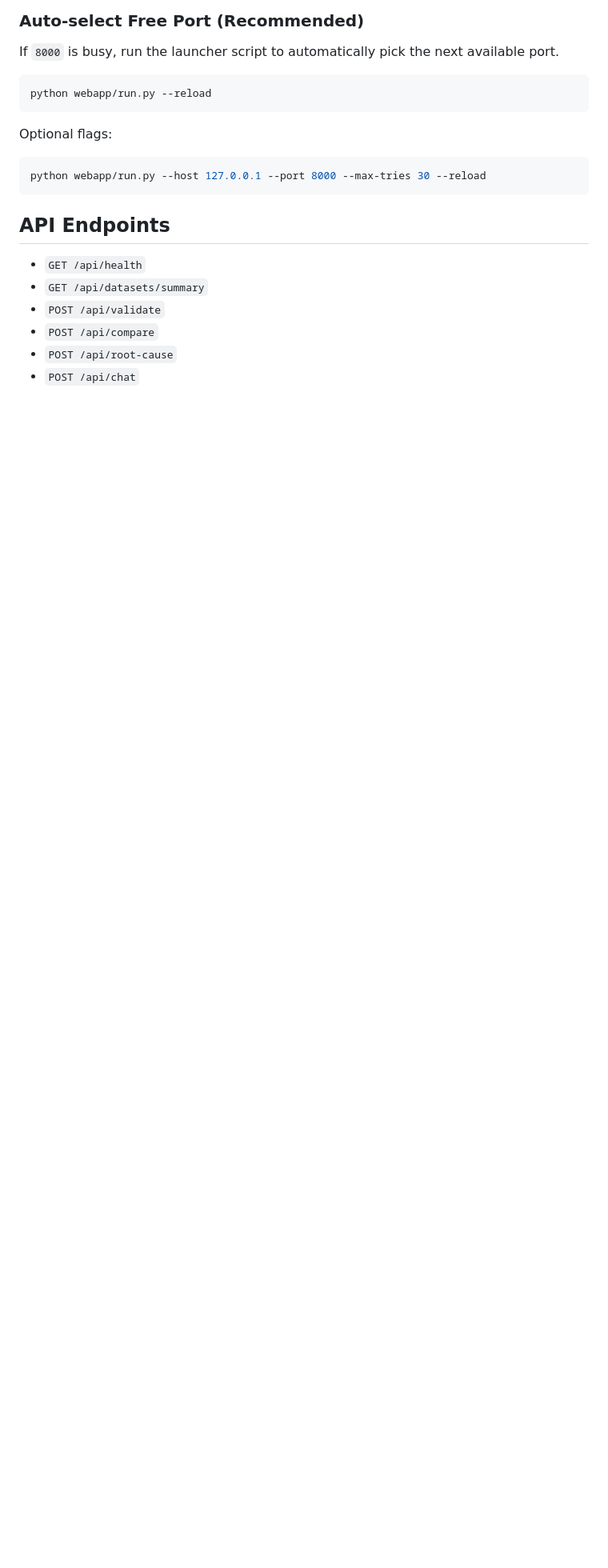
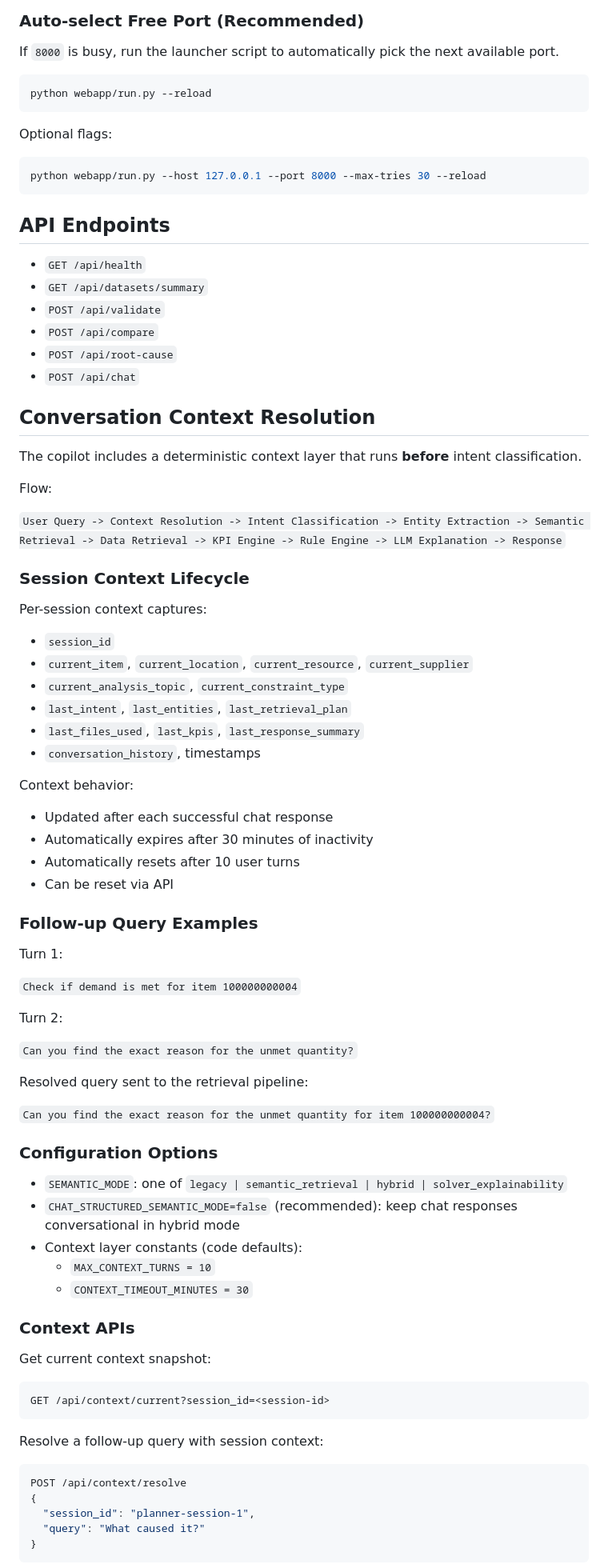
Before and after one commit to jyotiranjanojha/ifsupplystory, a Markdown page: webapp/README.md, the part around one of its changes. Shown at 80% size. Rendered like a GitHub page; blank space fills up the shorter version.

Commit message:
Update webapp docs and rag index

````diff
--- a/webapp/README.md
+++ b/webapp/README.md
@@ -73,3 +73,69 @@ python webapp/run.py --host 127.0.0.1 --port 8000 --max-tries 30 --reload
 - `POST /api/root-cause`
 - `POST /api/chat`
 
+## Conversation Context Resolution
+
+The copilot includes a deterministic context layer that runs **before** intent classification.
+
+Flow:
+
+`User Query -> Context Resolution -> Intent Classification -> Entity Extraction -> Semantic Retrieval -> Data Retrieval -> KPI Engine -> Rule Engine -> LLM Explanation -> Response`
+
+### Session Context Lifecycle
+
+Per-session context captures:
+
+- `session_id`
+- `current_item`, `current_location`, `current_resource`, `current_supplier`
+- `current_analysis_topic`, `current_constraint_type`
+- `last_intent`, `last_entities`, `last_retrieval_plan`
+- `last_files_used`, `last_kpis`, `last_response_summary`
+- `conversation_history`, timestamps
+
+Context behavior:
+
+- Updated after each successful chat response
+- Automatically expires after 30 minutes of inactivity
+- Automatically resets after 10 user turns
+- Can be reset via API
+
+### Follow-up Query Examples
+
+Turn 1:
+
+`Check if demand is met for item 100000000004`
+
+Turn 2:
+
+`Can you find the exact reason for the unmet quantity?`
+
+Resolved query sent to the retrieval pipeline:
+
+`Can you find the exact reason for the unmet quantity for item 100000000004?`
+
+### Configuration Options
+
+- `SEMANTIC_MODE`: one of `legacy | semantic_retrieval | hybrid | solver_explainability`
+- `CHAT_STRUCTURED_SEMANTIC_MODE=false` (recommended): keep chat responses conversational in hybrid mode
+- Context layer constants (code defaults):
+  - `MAX_CONTEXT_TURNS = 10`
+  - `CONTEXT_TIMEOUT_MINUTES = 30`
+
+### Context APIs
+
+Get current context snapshot:
+
+```bash
+GET /api/context/current?session_id=<session-id>
+```
+
+Resolve a follow-up query with session context:
+
+```bash
+POST /api/context/resolve
+{
+  "session_id": "planner-session-1",
+  "query": "What caused it?"
+}
+```
+
````
Also changed, not shown: other parts of webapp/README.md (+20 -0 lines).
